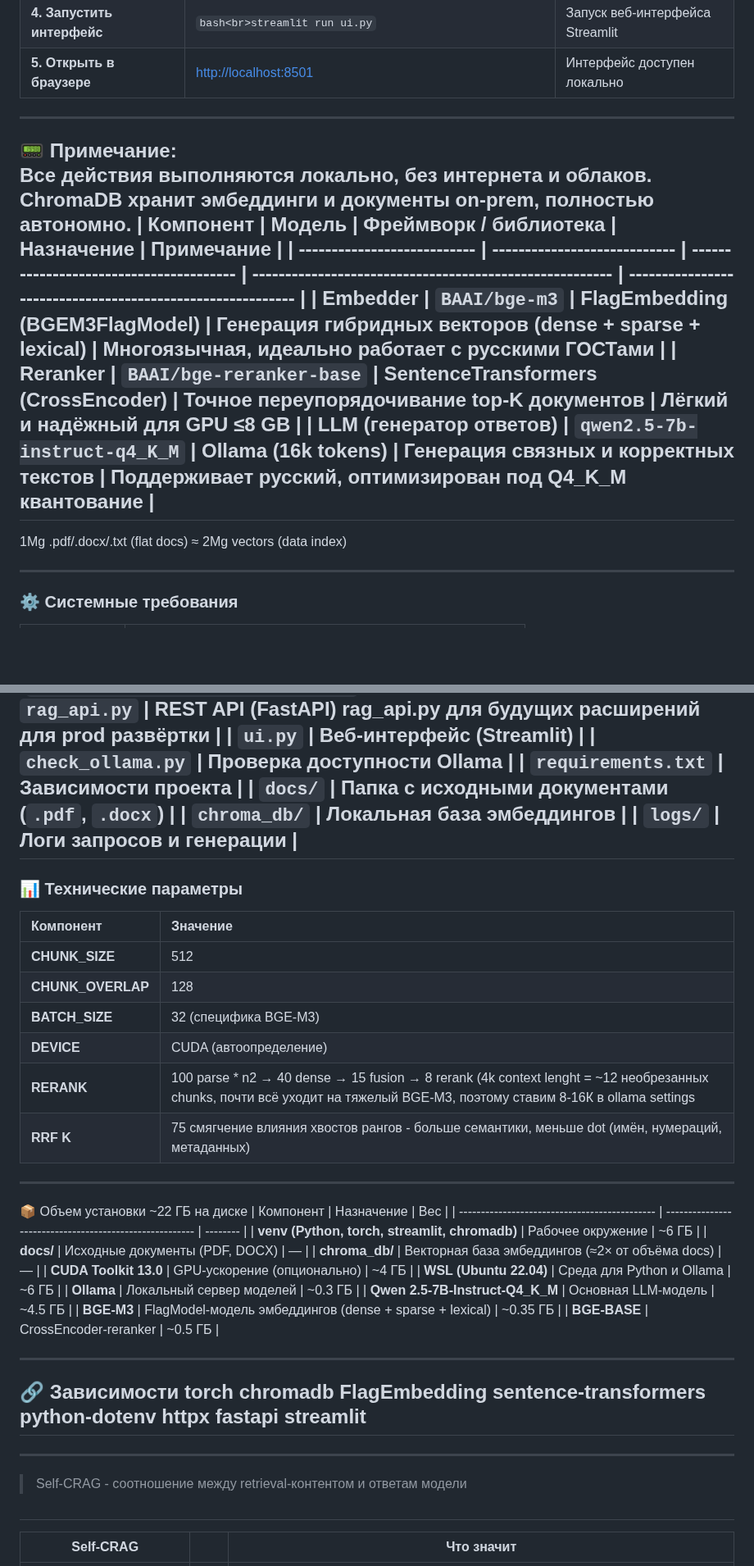
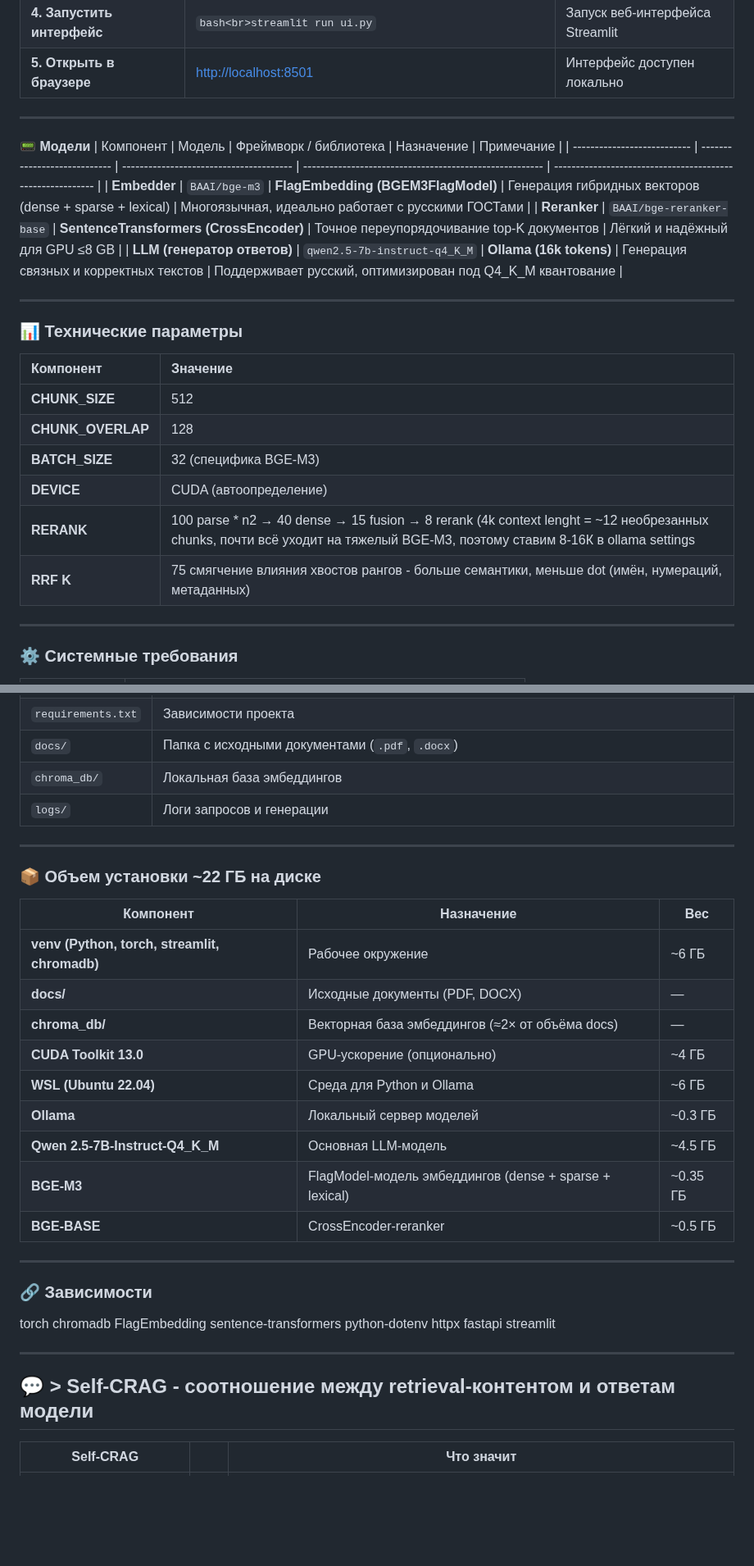
Before and after one commit to kam1k88/GOST1k, a Markdown page: README.md, 2 parts joined by grey strips. Shown at 82% size. Rendered like a GitHub page; blank space fills up the shorter version.

```diff
--- a/README.md
+++ b/README.md
@@ -30,16 +34,25 @@ https://github.com/user-attachments/files/23286418/QA.pdf
 ---
 
 
-📟 **Примечание:**
-Все действия выполняются **локально**, без интернета и облаков.
-ChromaDB хранит эмбеддинги и документы on-prem, полностью автономно.
+📟 **Модели**
 | Компонент                   | Модель                       | Фреймворк / библиотека                  | Назначение                                              | Примечание                                                 |
 | --------------------------- | ---------------------------- | --------------------------------------- | ------------------------------------------------------- | ---------------------------------------------------------- |
 | **Embedder**                | `BAAI/bge-m3`                | **FlagEmbedding (BGEM3FlagModel)**      | Генерация гибридных векторов (dense + sparse + lexical) | Многоязычная, идеально работает с русскими ГОСТами         |
 | **Reranker**                | `BAAI/bge-reranker-base`     | **SentenceTransformers (CrossEncoder)** | Точное переупорядочивание top-K документов              | Лёгкий и надёжный для GPU ≤8 GB                            |
 | **LLM (генератор ответов)** | `qwen2.5-7b-instruct-q4_K_M` | **Ollama (16k tokens)**                 | Генерация связных и корректных текстов                  | Поддерживает русский, оптимизирован под Q4_K_M квантование |
+
+
 ---
-1Mg .pdf/.docx/.txt (flat docs) ≈ 2Mg vectors (data index)
+### 📊 Технические параметры
+
+| Компонент      | Значение |
+| :-------------- | :-------- |
+| **CHUNK_SIZE**    | 512 |
+| **CHUNK_OVERLAP** | 128 |
+| **BATCH_SIZE**    | 32 (специфика BGE-M3) |
+| **DEVICE**        | CUDA (автоопределение) |
+| **RERANK**        | 100 parse * n2 → 40 dense → 15 fusion → 8 rerank (4k context lenght = ~12 необрезанных chunks, почти всё уходит на тяжелый BGE-M3, поэтому ставим 8-16К в ollama settings |
+| **RRF K**         | 75 смягчение влияния хвостов рангов - больше семантики, меньше dot (имён, нумераций, метаданных) |
 
 
 ---
@@ -68,21 +81,9 @@ ChromaDB хранит эмбеддинги и документы on-prem, пол
 | `docs/`            | Папка с исходными документами (`.pdf`, `.docx`)                                                                                                           |
 | `chroma_db/`       | Локальная база эмбеддингов                                                                                                                                |
 | `logs/`            | Логи запросов и генерации                                                                                                                                 |
----
-### 📊 Технические параметры
-
-| Компонент      | Значение |
-| :-------------- | :-------- |
-| **CHUNK_SIZE**    | 512 |
-| **CHUNK_OVERLAP** | 128 |
-| **BATCH_SIZE**    | 32 (специфика BGE-M3) |
-| **DEVICE**        | CUDA (автоопределение) |
-| **RERANK**        | 100 parse * n2 → 40 dense → 15 fusion → 8 rerank (4k context lenght = ~12 необрезанных chunks, почти всё уходит на тяжелый BGE-M3, поэтому ставим 8-16К в ollama settings |
-| **RRF K**         | 75 смягчение влияния хвостов рангов - больше семантики, меньше dot (имён, нумераций, метаданных) |
 
 ---
-
-📦 Объем установки ~22 ГБ на диске
+### 📦 Объем установки ~22 ГБ на диске
 | Компонент                                     | Назначение                                              | Вес      |
 | --------------------------------------------- | ------------------------------------------------------- | -------- |
 | **venv (Python, torch, streamlit, chromadb)** | Рабочее окружение                                       | ~6 ГБ    |
@@ -96,7 +97,7 @@ ChromaDB хранит эмбеддинги и документы on-prem, пол
 | **BGE-BASE**                                  | CrossEncoder-reranker                                   | ~0.5 ГБ  |
 
 ---
-🔗 Зависимости
+### 🔗 Зависимости
 torch
 chromadb
 FlagEmbedding
@@ -105,11 +106,12 @@ python-dotenv
 httpx
 fastapi
 streamlit
----
+
 
  ---
- > Self-CRAG - соотношение между retrieval-контентом и ответам модели
- ##
+
+  ## 💬 > Self-CRAG - соотношение между retrieval-контентом и ответам модели
+
  | Self-CRAG                    |      |  Что значит                                                                                                                                       |
  | ---------------------------- | ---- | ------------------------------------------------------------------------------------------------------------------------------------------------ |
  | **Faithfulness = 0.957**     | 🔥   | Насколько ответ подтверждается фактами из retrieved контекста. Ответ не выдуман                                                                 |
```
Also changed, not shown: other parts of README.md (+5 -1 lines).
